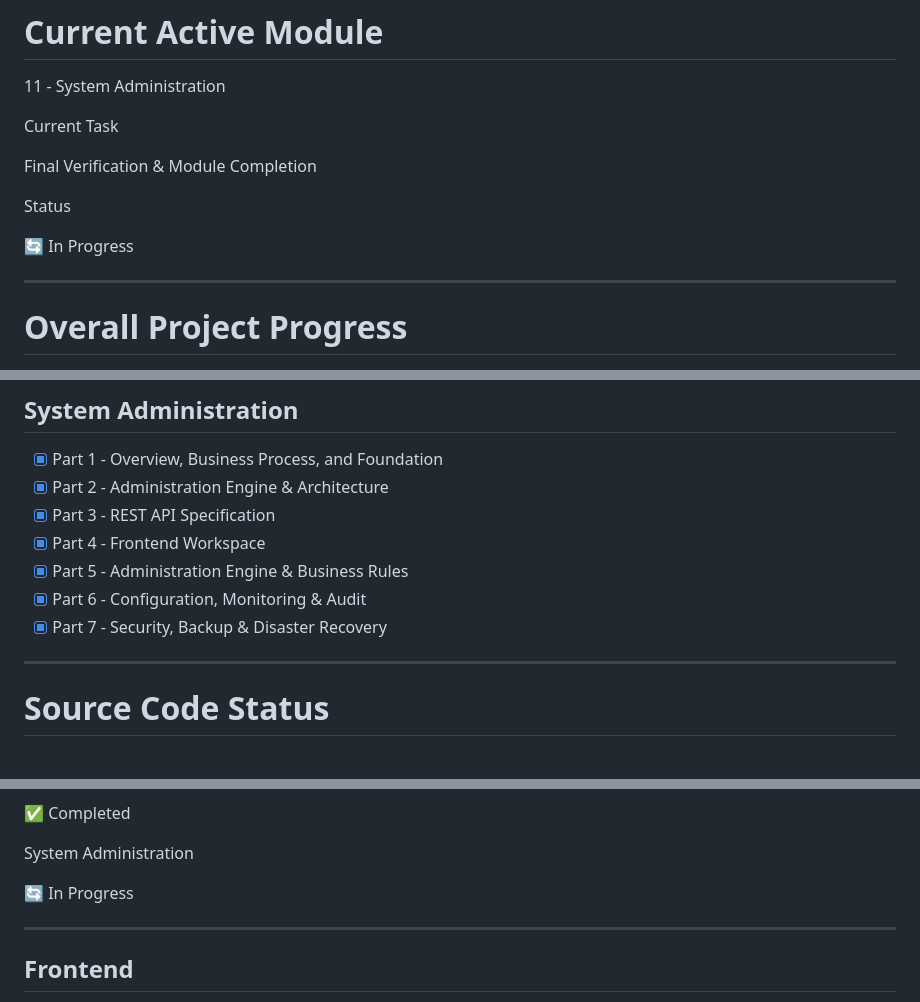
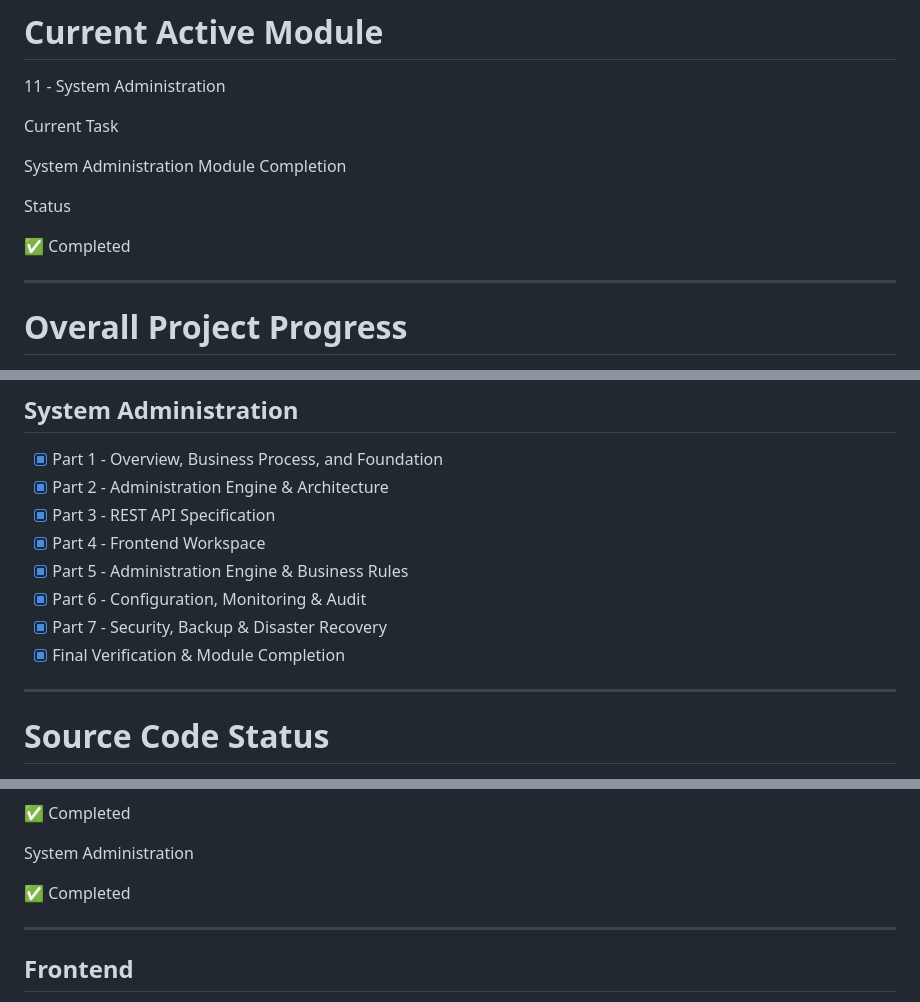
Before and after one commit to Sariwangi123/Sistem-Monitoring-Budidaya, a Markdown page: PROJECT_STATUS.md, 3 parts joined by grey strips. Drawn GitHub-style.

```diff
--- a/PROJECT_STATUS.md
+++ b/PROJECT_STATUS.md
@@ -31,11 +31,11 @@ Status
 
 Current Task
 
-Final Verification & Module Completion
+System Administration Module Completion
 
 Status
 
-🔄 In Progress
+✅ Completed
 
 ---
 
@@ -197,6 +197,7 @@ Status
 - [x] Part 5 - Administration Engine & Business Rules
 - [x] Part 6 - Configuration, Monitoring & Audit
 - [x] Part 7 - Security, Backup & Disaster Recovery
+- [x] Final Verification & Module Completion
 
 ---
 
@@ -254,7 +255,7 @@ Notification
 
 System Administration
 
-🔄 In Progress
+✅ Completed
 
 ---
 
```
Also changed, not shown: other parts of PROJECT_STATUS.md (+26 -5 lines), CHANGELOG.md (+2 -0 lines).
